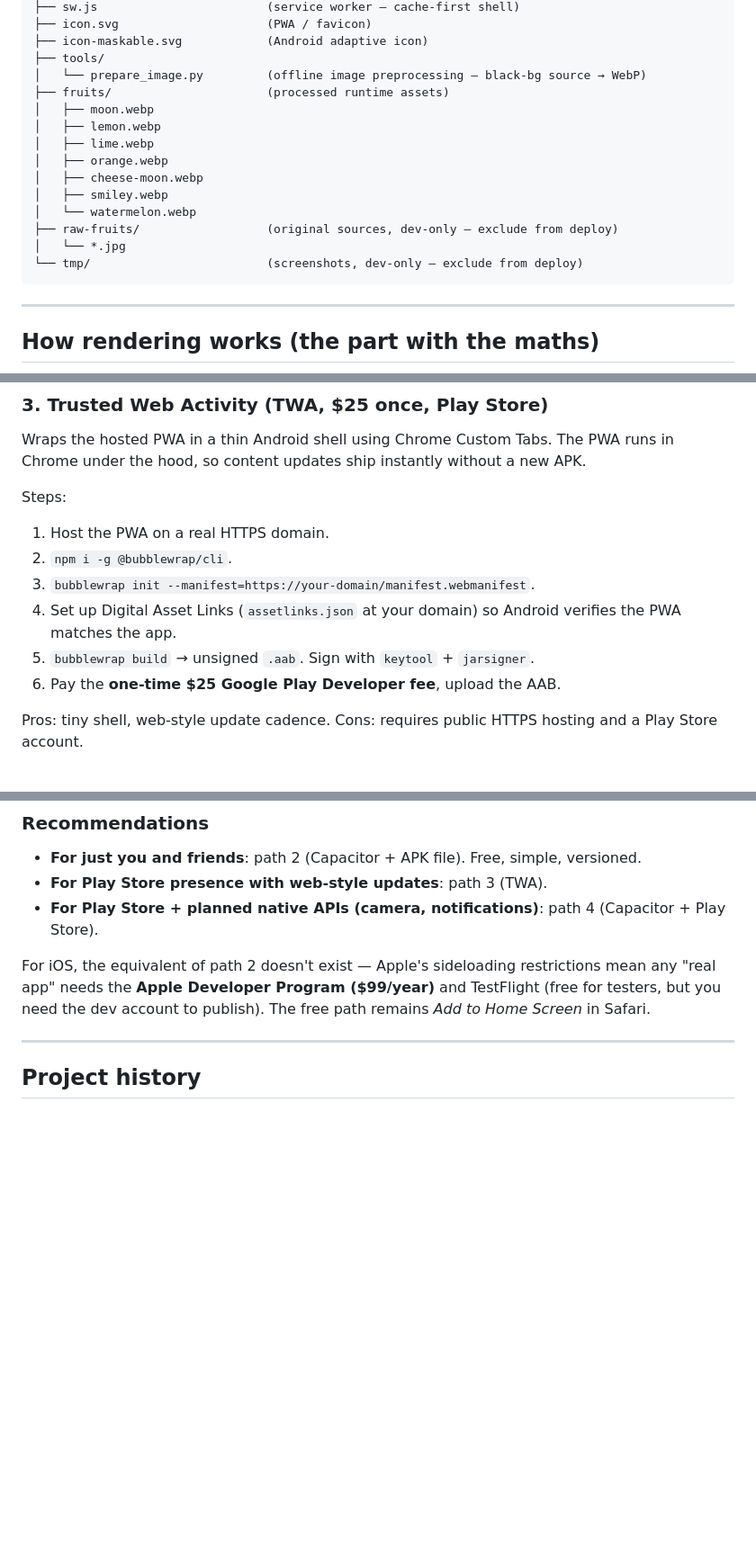
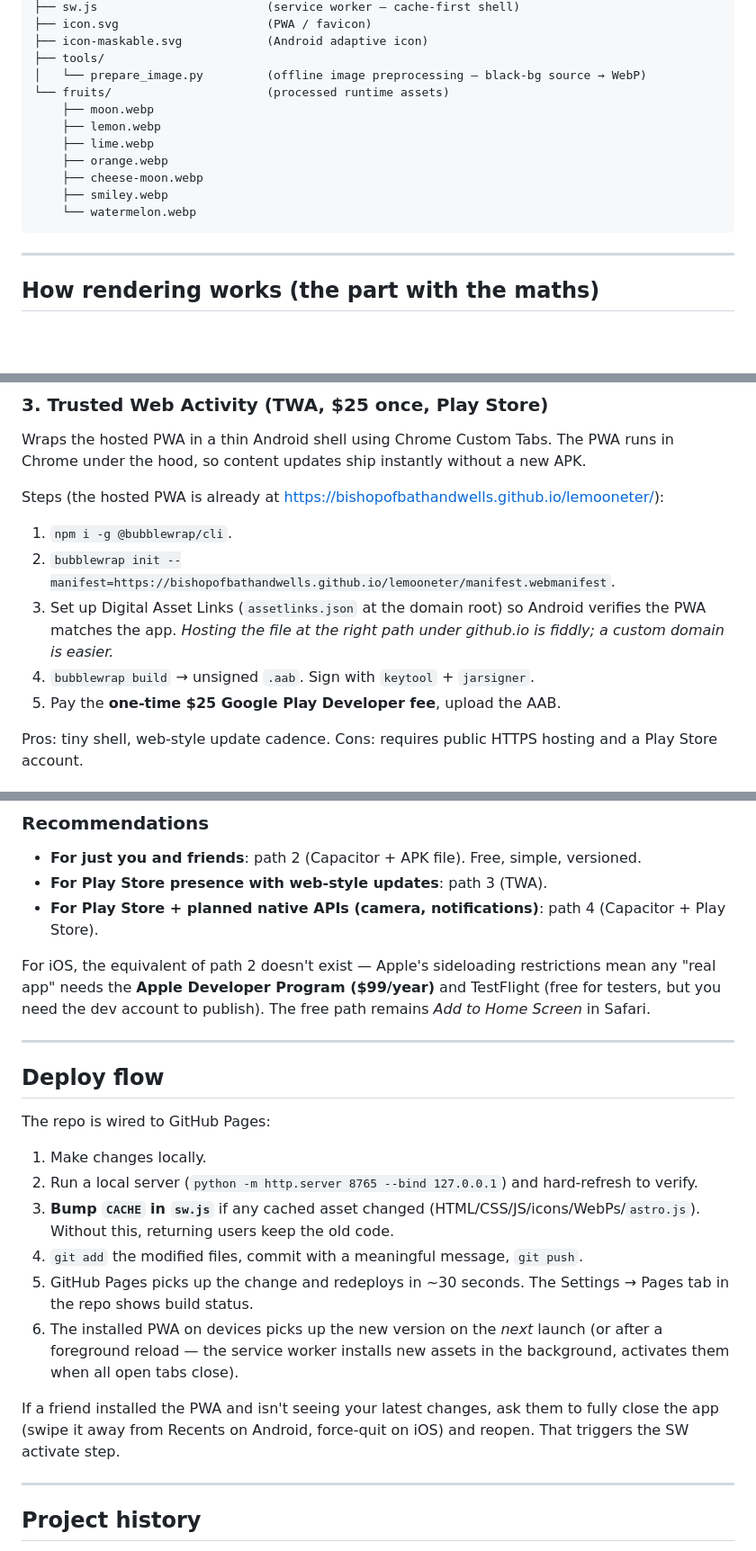
Before and after one commit to bishopofbathandwells/lemooneter, a Markdown page: README.md, 3 parts joined by grey strips. Shown at 90% size. GitHub-like rendering; blank space fills up the shorter version.

Commit message:
Refresh README for deployed state
- Add live URL and repo link at top.
- New 'Install on your phone' section with Android Chrome / iOS Safari steps.
- 'How to run locally' starts with git clone; add the local-IP trick for
  phone-on-Wi-Fi testing.
- New 'Deploy flow' section describing the test-locally / bump-cache /
  push / re-deploy cycle.
- File layout trimmed to only the committed files (no raw-fruits/, no tmp/).
- Release checklist re-audited: removed items already shipped (southern-
  hemisphere flip, phase markers, tests page, prepare_image.py, HTTPS
  hosting, Android-Chrome testing). Cache-key discipline moved to the
  Deploy flow section. Remaining: icon set, attribution, iOS testing,
  update-toast, error states, a11y; nice-to-have: lazy load, better moon
  math, share image.
- TWA section updated with the real deployed manifest URL.
- Project history appended with the southern-hem / phase-marker /
  astro.js / tests / prep-script / squashed-canvas / GitHub-deploy steps.

````diff
--- a/README.md
+++ b/README.md
@@ -79,17 +94,14 @@ lemooneter/
 ├── icon-maskable.svg            (Android adaptive icon)
 ├── tools/
 │   └── prepare_image.py         (offline image preprocessing — black-bg source → WebP)
-├── fruits/                      (processed runtime assets)
-│   ├── moon.webp
-│   ├── lemon.webp
-│   ├── lime.webp
-│   ├── orange.webp
-│   ├── cheese-moon.webp
-│   ├── smiley.webp
-│   └── watermelon.webp
-├── raw-fruits/                  (original sources, dev-only — exclude from deploy)
-│   └── *.jpg
-└── tmp/                         (screenshots, dev-only — exclude from deploy)
+└── fruits/                      (processed runtime assets)
+    ├── moon.webp
+    ├── lemon.webp
+    ├── lime.webp
+    ├── orange.webp
+    ├── cheese-moon.webp
+    ├── smiley.webp
+    └── watermelon.webp
 ```
 
 ---
@@ -232,13 +245,12 @@ Pros: zero cost, fully offline (assets bundled), versioned binary you control. C
 ### 3. Trusted Web Activity (TWA, $25 once, Play Store)
 Wraps the hosted PWA in a thin Android shell using Chrome Custom Tabs. The PWA runs in Chrome under the hood, so content updates ship instantly without a new APK.
 
-Steps:
-1. Host the PWA on a real HTTPS domain.
-2. `npm i -g @bubblewrap/cli`.
-3. `bubblewrap init --manifest=https://your-domain/manifest.webmanifest`.
-4. Set up Digital Asset Links (`assetlinks.json` at your domain) so Android verifies the PWA matches the app.
-5. `bubblewrap build` → unsigned `.aab`. Sign with `keytool` + `jarsigner`.
-6. Pay the **one-time $25 Google Play Developer fee**, upload the AAB.
+Steps (the hosted PWA is already at <https://bishopofbathandwells.github.io/lemooneter/>):
+1. `npm i -g @bubblewrap/cli`.
+2. `bubblewrap init --manifest=https://bishopofbathandwells.github.io/lemooneter/manifest.webmanifest`.
+3. Set up Digital Asset Links (`assetlinks.json` at the domain root) so Android verifies the PWA matches the app. *Hosting the file at the right path under github.io is fiddly; a custom domain is easier.*
+4. `bubblewrap build` → unsigned `.aab`. Sign with `keytool` + `jarsigner`.
+5. Pay the **one-time $25 Google Play Developer fee**, upload the AAB.
 
 Pros: tiny shell, web-style update cadence. Cons: requires public HTTPS hosting and a Play Store account.
 
@@ -251,6 +263,21 @@ Same Capacitor setup as #2, but signed with a release key, uploaded to Play Stor
 - **For Play Store + planned native APIs (camera, notifications)**: path 4 (Capacitor + Play Store).
 
 For iOS, the equivalent of path 2 doesn't exist — Apple's sideloading restrictions mean any "real app" needs the **Apple Developer Program ($99/year)** and TestFlight (free for testers, but you need the dev account to publish). The free path remains *Add to Home Screen* in Safari.
+
+---
+
+## Deploy flow
+
+The repo is wired to GitHub Pages:
+
+1. Make changes locally.
+2. Run a local server (`python -m http.server 8765 --bind 127.0.0.1`) and hard-refresh to verify.
+3. **Bump `CACHE` in `sw.js`** if any cached asset changed (HTML/CSS/JS/icons/WebPs/`astro.js`). Without this, returning users keep the old code.
+4. `git add` the modified files, commit with a meaningful message, `git push`.
+5. GitHub Pages picks up the change and redeploys in ~30 seconds. The Settings → Pages tab in the repo shows build status.
+6. The installed PWA on devices picks up the new version on the *next* launch (or after a foreground reload — the service worker installs new assets in the background, activates them when all open tabs close).
+
+If a friend installed the PWA and isn't seeing your latest changes, ask them to fully close the app (swipe it away from Recents on Android, force-quit on iOS) and reopen. That triggers the SW activate step.
 
 ---
 
````
Also changed, not shown: other parts of README.md (+28 -9 lines).
